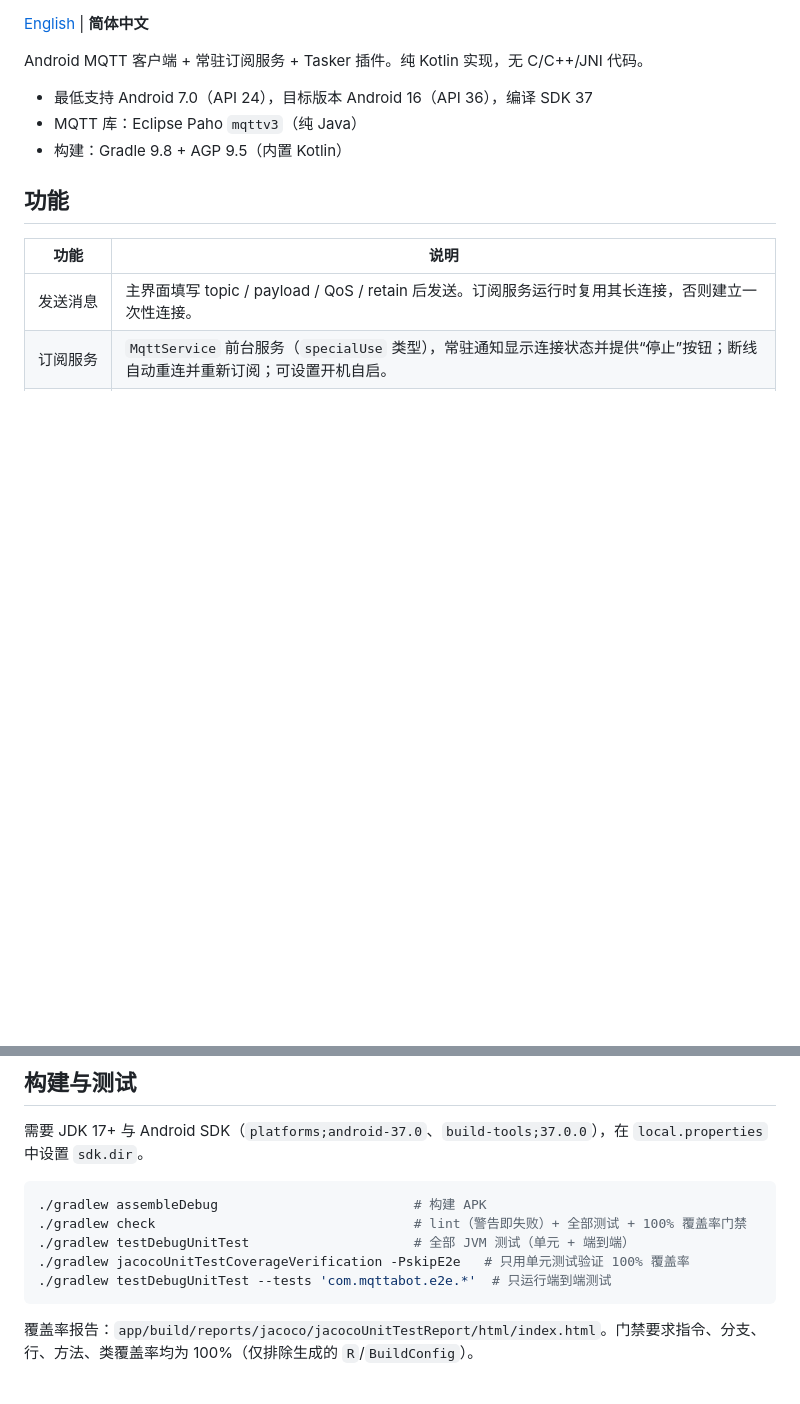
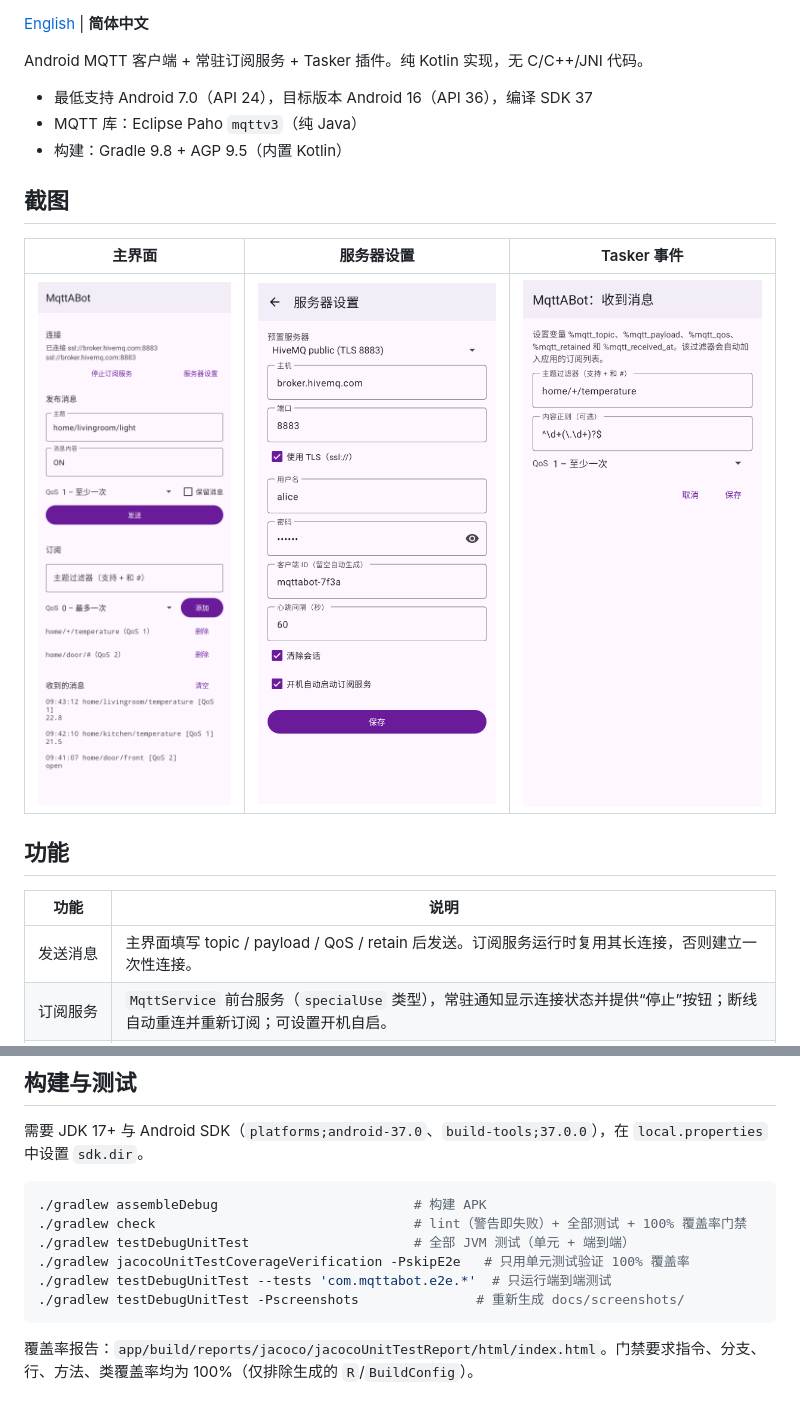
Before and after one commit to 264768502/mqttabot, a Markdown page: README.zh-CN.md, 2 parts joined by grey strips. GitHub-like rendering; pictures changed too: docs/screenshots/broker-settings-zh.png (added), docs/screenshots/main-zh.png (added), docs/screenshots/tasker-event-zh.png (added); blank space fills up the shorter version.

````diff
--- a/README.zh-CN.md
+++ b/README.zh-CN.md
@@ -7,6 +17,12 @@ Android MQTT 客户端 + 常驻订阅服务 + Tasker 插件。纯 Kotlin 实现
 - 最低支持 Android 7.0（API 24），目标版本 Android 16（API 36），编译 SDK 37
 - MQTT 库：Eclipse Paho `mqttv3`（纯 Java）
 - 构建：Gradle 9.8 + AGP 9.5（内置 Kotlin）
+
+## 截图
+
+| 主界面 | 服务器设置 | Tasker 事件 |
+| :---: | :---: | :---: |
+| <img src="docs/screenshots/main-zh.png" width="260" alt="主界面"> | <img src="docs/screenshots/broker-settings-zh.png" width="260" alt="服务器设置"> | <img src="docs/screenshots/tasker-event-zh.png" width="260" alt="Tasker 事件配置"> |
 
 ## 功能
 
@@ -44,6 +60,7 @@ Android MQTT 客户端 + 常驻订阅服务 + Tasker 插件。纯 Kotlin 实现
 ./gradlew testDebugUnitTest                     # 全部 JVM 测试（单元 + 端到端）
 ./gradlew jacocoUnitTestCoverageVerification -PskipE2e   # 只用单元测试验证 100% 覆盖率
 ./gradlew testDebugUnitTest --tests 'com.mqttabot.e2e.*'  # 只运行端到端测试
+./gradlew testDebugUnitTest -Pscreenshots               # 重新生成 docs/screenshots/
 ```
 
 覆盖率报告：`app/build/reports/jacoco/jacocoUnitTestReport/html/index.html`。门禁要求指令、分支、行、方法、类覆盖率均为 100%（仅排除生成的 `R`/`BuildConfig`）。
````
Also changed, not shown: other parts of README.zh-CN.md (+30 -0 lines), README.md (+37 -0 lines), docs/screenshots/broker-settings.png (added), docs/screenshots/main.png (added), docs/screenshots/tasker-event.png (added), 6 other files.
